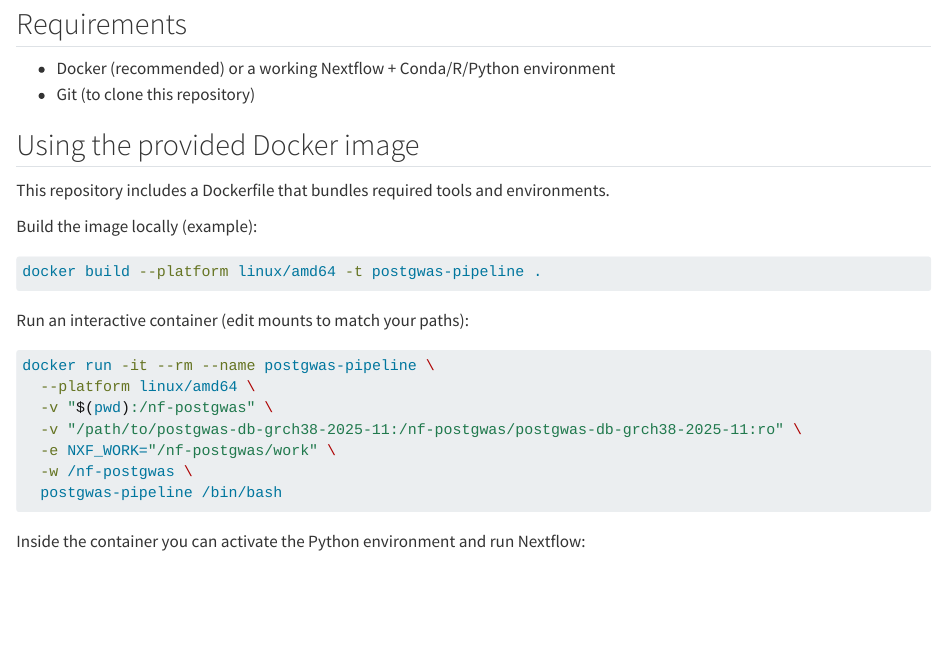
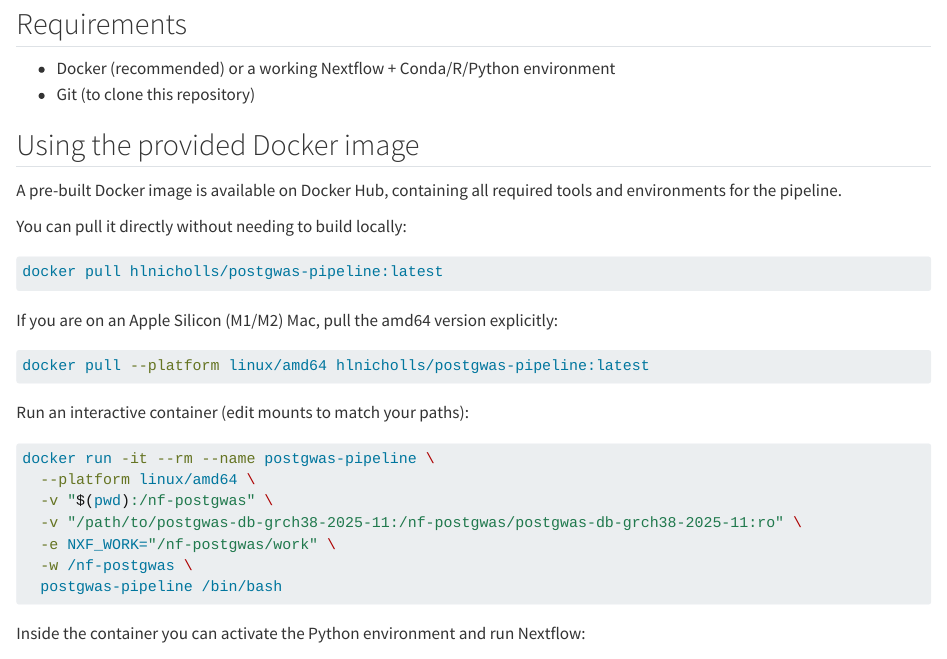
Before and after one commit to hlnicholls/nf-postgwas, a Quarto document (docs/installation.qmd): the page in a window 1100 px wide, from 80 px down. Rendered offline with R 4.5, knitr and Pandoc in place of Quarto, with nearby package versions.

Commit message:
fix: update qmd url redirect and docker pull instructions

````diff
--- a/docs/installation.qmd
+++ b/docs/installation.qmd
@@ -9,12 +9,18 @@
 
 ## Using the provided Docker image
 
-This repository includes a Dockerfile that bundles required tools and environments.
+A pre-built Docker image is available on Docker Hub, containing all required tools and environments for the pipeline.
 
-Build the image locally (example):
+You can pull it directly without needing to build locally:
 
 ```bash
-docker build --platform linux/amd64 -t postgwas-pipeline .
+docker pull hlnicholls/postgwas-pipeline:latest
+```
+
+If you are on an Apple Silicon (M1/M2) Mac, pull the amd64 version explicitly:
+
+```bash
+docker pull --platform linux/amd64 hlnicholls/postgwas-pipeline:latest
 ```
 
 Run an interactive container (edit mounts to match your paths):
````
Also changed, not shown: index.qmd (added, +7 -0 lines), README.md.
